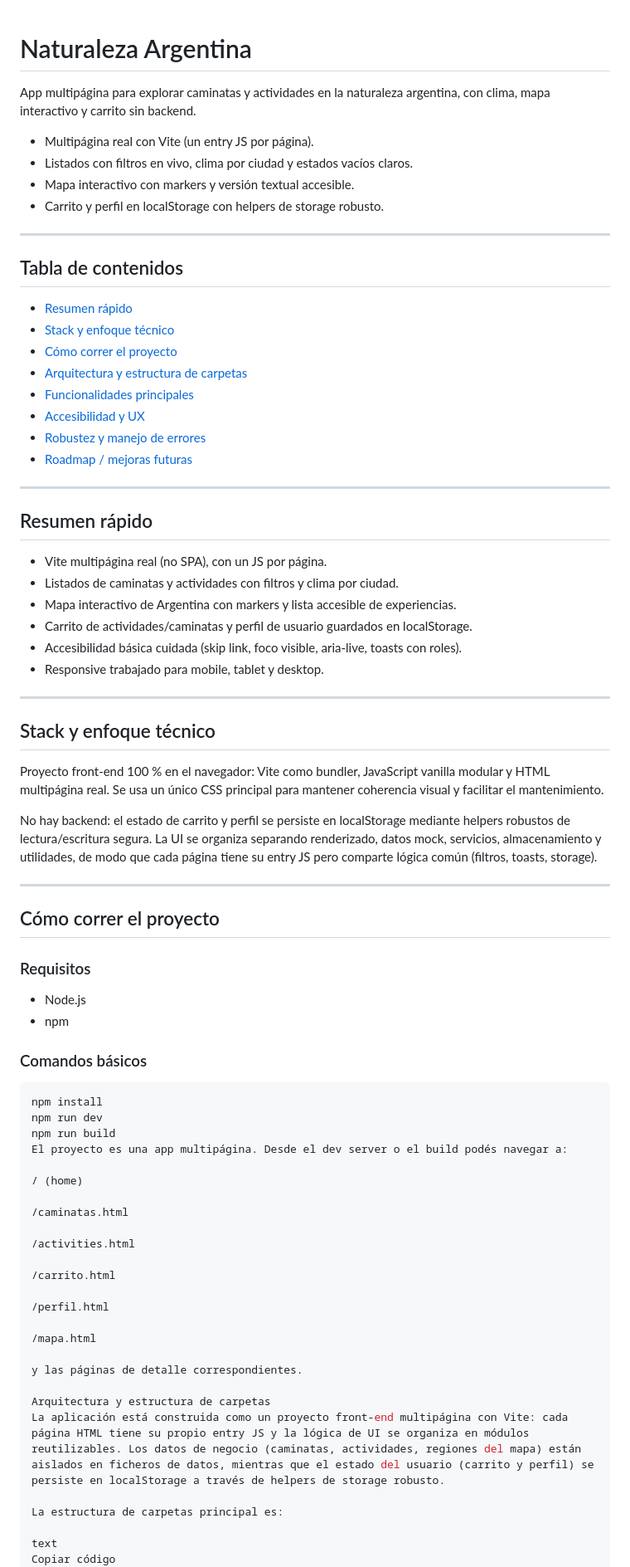
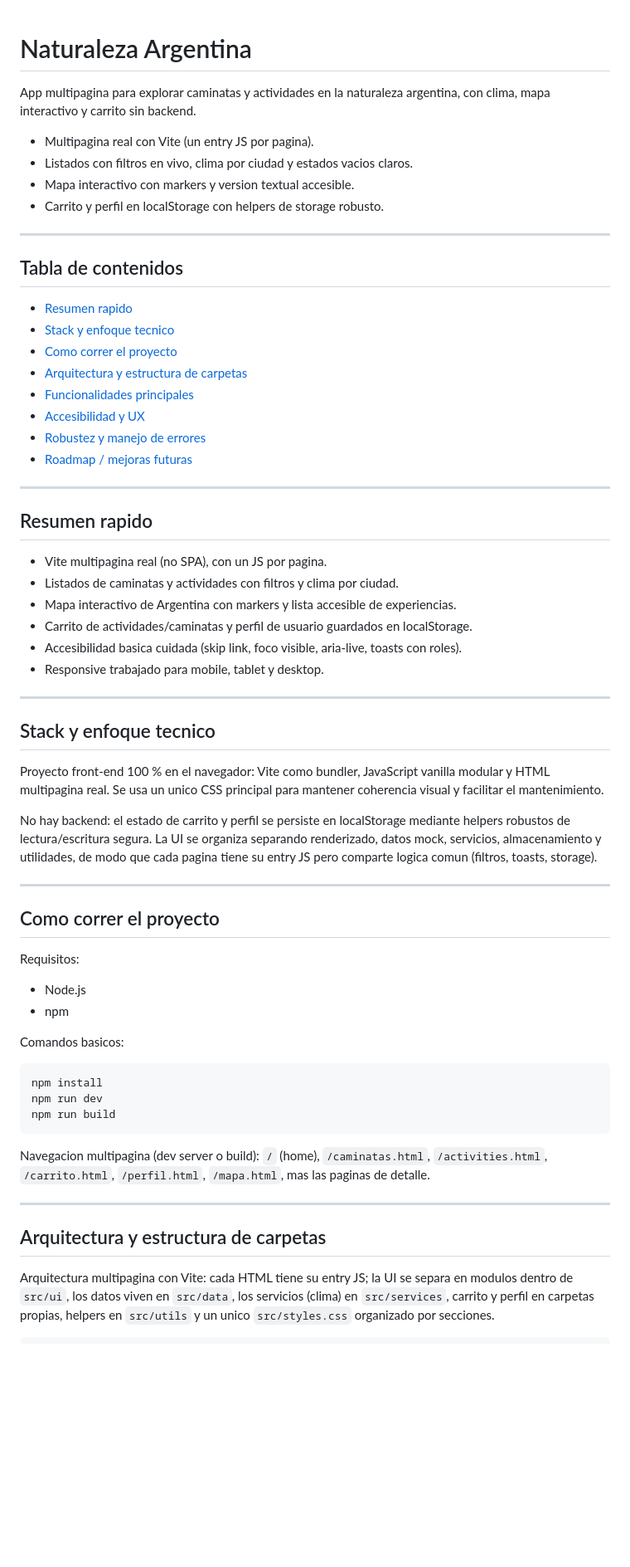
Before and after one commit to aquizu-ivan/argentina-naturaleza, a Markdown page: README.md, the part around the change printed below. Shown: that part at 83% size. GitHub-like rendering; blank space fills up the shorter version.

````diff
--- a/README.md
+++ b/README.md
@@ -1,19 +1,17 @@
 # Naturaleza Argentina
+App multipagina para explorar caminatas y actividades en la naturaleza argentina, con clima, mapa interactivo y carrito sin backend.
 
-App multipágina para explorar caminatas y actividades en la naturaleza argentina, con clima, mapa interactivo y carrito sin backend.
-
-- Multipágina real con Vite (un entry JS por página).
-- Listados con filtros en vivo, clima por ciudad y estados vacíos claros.
-- Mapa interactivo con markers y versión textual accesible.
+- Multipagina real con Vite (un entry JS por pagina).
+- Listados con filtros en vivo, clima por ciudad y estados vacios claros.
+- Mapa interactivo con markers y version textual accesible.
 - Carrito y perfil en localStorage con helpers de storage robusto.
 
 ---
 
 ## Tabla de contenidos
-
-- [Resumen rápido](#resumen-rápido)
-- [Stack y enfoque técnico](#stack-y-enfoque-técnico)
-- [Cómo correr el proyecto](#cómo-correr-el-proyecto)
+- [Resumen rapido](#resumen-rapido)
+- [Stack y enfoque tecnico](#stack-y-enfoque-tecnico)
+- [Como correr el proyecto](#como-correr-el-proyecto)
 - [Arquitectura y estructura de carpetas](#arquitectura-y-estructura-de-carpetas)
 - [Funcionalidades principales](#funcionalidades-principales)
 - [Accesibilidad y UX](#accesibilidad-y-ux)
@@ -22,61 +20,44 @@ App multipágina para explorar caminatas y actividades en la naturaleza argentin
 
 ---
 
-## Resumen rápido
-
-- Vite multipágina real (no SPA), con un JS por página.
+## Resumen rapido
+- Vite multipagina real (no SPA), con un JS por pagina.
 - Listados de caminatas y actividades con filtros y clima por ciudad.
 - Mapa interactivo de Argentina con markers y lista accesible de experiencias.
 - Carrito de actividades/caminatas y perfil de usuario guardados en localStorage.
-- Accesibilidad básica cuidada (skip link, foco visible, aria-live, toasts con roles).
+- Accesibilidad basica cuidada (skip link, foco visible, aria-live, toasts con roles).
 - Responsive trabajado para mobile, tablet y desktop.
 
 ---
 
-## Stack y enfoque técnico
+## Stack y enfoque tecnico
+Proyecto front-end 100 % en el navegador: Vite como bundler, JavaScript vanilla modular y HTML multipagina real. Se usa un unico CSS principal para mantener coherencia visual y facilitar el mantenimiento.
 
-Proyecto front-end 100 % en el navegador: Vite como bundler, JavaScript vanilla modular y HTML multipágina real. Se usa un único CSS principal para mantener coherencia visual y facilitar el mantenimiento.
-
-No hay backend: el estado de carrito y perfil se persiste en localStorage mediante helpers robustos de lectura/escritura segura. La UI se organiza separando renderizado, datos mock, servicios, almacenamiento y utilidades, de modo que cada página tiene su entry JS pero comparte lógica común (filtros, toasts, storage).
+No hay backend: el estado de carrito y perfil se persiste en localStorage mediante helpers robustos de lectura/escritura segura. La UI se organiza separando renderizado, datos mock, servicios, almacenamiento y utilidades, de modo que cada pagina tiene su entry JS pero comparte logica comun (filtros, toasts, storage).
 
 ---
 
-## Cómo correr el proyecto
+## Como correr el proyecto
 
-### Requisitos
-
+Requisitos:
 - Node.js
 - npm
 
-### Comandos básicos
-
+Comandos basicos:
 ```bash
 npm install
 npm run dev
 npm run build
-El proyecto es una app multipágina. Desde el dev server o el build podés navegar a:
+```
 
-/ (home)
+Navegacion multipagina (dev server o build): `/` (home), `/caminatas.html`, `/activities.html`, `/carrito.html`, `/perfil.html`, `/mapa.html`, mas las paginas de detalle.
 
-/caminatas.html
+---
 
-/activities.html
+## Arquitectura y estructura de carpetas
+Arquitectura multipagina con Vite: cada HTML tiene su entry JS; la UI se separa en modulos dentro de `src/ui`, los datos viven en `src/data`, los servicios (clima) en `src/services`, carrito y perfil en carpetas propias, helpers en `src/utils` y un unico `src/styles.css` organizado por secciones.
 
-/carrito.html
-
-/perfil.html
-
-/mapa.html
-
-y las páginas de detalle correspondientes.
-
-Arquitectura y estructura de carpetas
-La aplicación está construida como un proyecto front-end multipágina con Vite: cada página HTML tiene su propio entry JS y la lógica de UI se organiza en módulos reutilizables. Los datos de negocio (caminatas, actividades, regiones del mapa) están aislados en ficheros de datos, mientras que el estado del usuario (carrito y perfil) se persiste en localStorage a través de helpers de storage robusto.
-
-La estructura de carpetas principal es:
-
-text
-Copiar código
+```
 src/
   ui/
     ...
````
Also changed, not shown: other parts of README.md (+90 -131 lines).
